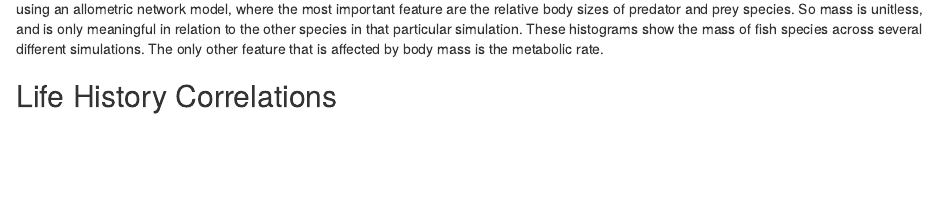
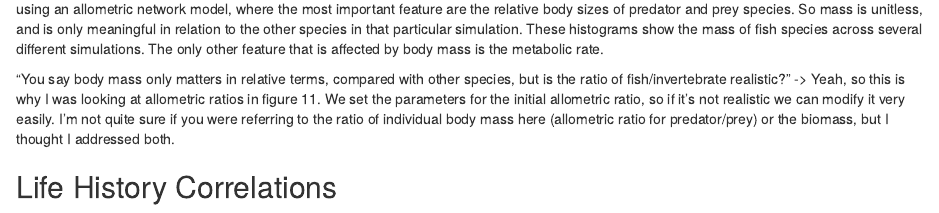
Before and after one commit to stephaniebland/Analysis_for_Masters, an R Markdown document (Results.Rmd): the page in a window 1100 px wide, from 1820 px down. Rendered offline with R 4.5, knitr and Pandoc, with nearby package versions; drawn as R Markdown's standard HTML page in place of the format the file asks for; some code elsewhere in the file could not run offline.

Commit message:
I DONT UNDERSTAND ANNA'S COMMENTS

````diff
--- a/Results.Rmd
+++ b/Results.Rmd
@@ -292,6 +292,8 @@ cap=paste("Figure",Whist,"A histogram of the logged adult body mass for all the
 
 The absolute mass of most surviving fish species are in the 10E8 range, with a few extreme outliers. This isn't a major concern because we are using an allometric network model, where the most important feature are the relative body sizes of predator and prey species. So mass is unitless, and is only meaningful in relation to the other species in that particular simulation. These histograms show the mass of fish species across several different simulations. The only other feature that is affected by body mass is the metabolic rate.
 
+"You say body mass only matters in relative terms, compared with other species, but is the ratio of fish/invertebrate realistic?" -> Yeah, so this is why I was looking at allometric ratios in figure `r Zhist`. We set the parameters for the initial allometric ratio, so if it's not realistic we can modify it very easily. I'm not quite sure if you were referring to the ratio of individual body mass here (allometric ratio for predator/prey) or the biomass, but I thought I addressed both.
+
 
 ## Life History Correlations
 ```{r life_his_setup_clumped, include=FALSE}
````
